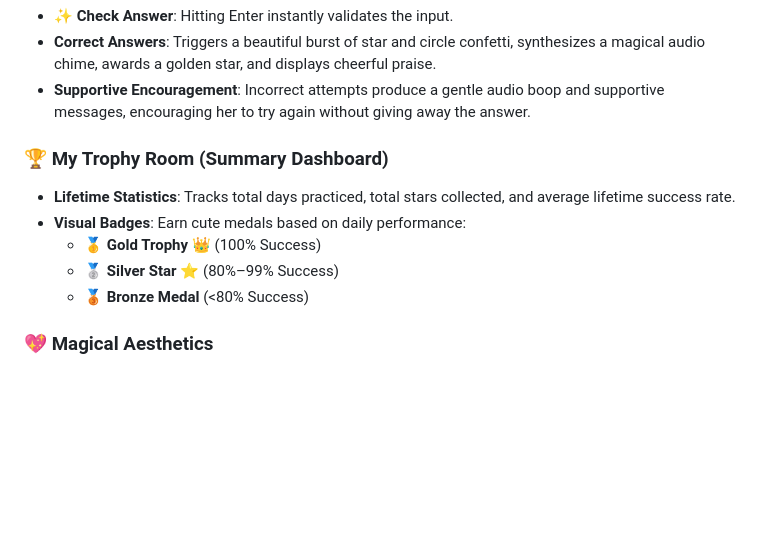
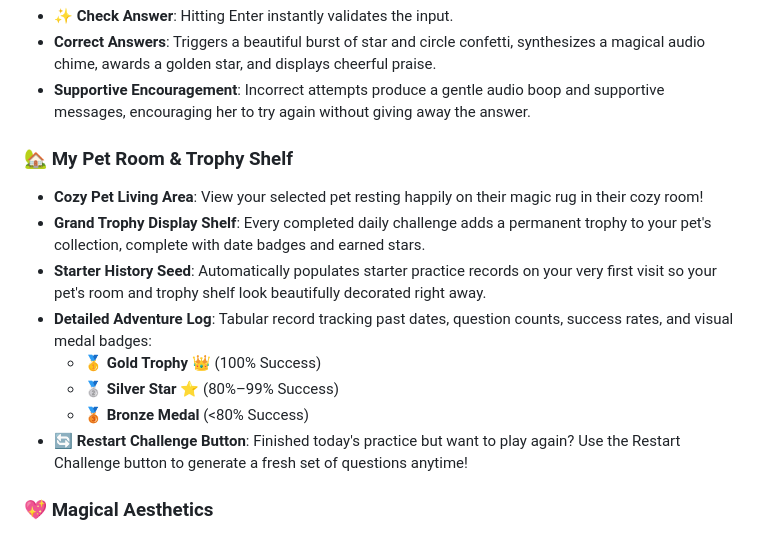
Before and after one commit to HclX/MathPractice, a Markdown page: README.md, the part around the change. Drawn GitHub-style; blank space fills up the shorter version.

Commit message:
docs: update README.md to detail My Pet Room, Grand Trophy Display Shelf, Restart Challenge button, and starter history features

```diff
--- a/README.md
+++ b/README.md
@@ -27,12 +27,15 @@ A delightful, premium, single-page web application designed specifically for an
 - **Correct Answers**: Triggers a beautiful burst of star and circle confetti, synthesizes a magical audio chime, awards a golden star, and displays cheerful praise.
 - **Supportive Encouragement**: Incorrect attempts produce a gentle audio boop and supportive messages, encouraging her to try again without giving away the answer.
 
-### 🏆 My Trophy Room (Summary Dashboard)
-- **Lifetime Statistics**: Tracks total days practiced, total stars collected, and average lifetime success rate.
-- **Visual Badges**: Earn cute medals based on daily performance:
+### 🏡 My Pet Room & Trophy Shelf
+- **Cozy Pet Living Area**: View your selected pet resting happily on their magic rug in their cozy room!
+- **Grand Trophy Display Shelf**: Every completed daily challenge adds a permanent trophy to your pet's collection, complete with date badges and earned stars.
+- **Starter History Seed**: Automatically populates starter practice records on your very first visit so your pet's room and trophy shelf look beautifully decorated right away.
+- **Detailed Adventure Log**: Tabular record tracking past dates, question counts, success rates, and visual medal badges:
   - 🥇 **Gold Trophy 👑** (100% Success)
   - 🥈 **Silver Star ⭐** (80%–99% Success)
   - 🥉 **Bronze Medal** (<80% Success)
+- **🔄 Restart Challenge Button**: Finished today's practice but want to play again? Use the Restart Challenge button to generate a fresh set of questions anytime!
 
 ### 💖 Magical Aesthetics
 - **Vibrant & Kid-Friendly**: Pastel pink, purple, and mint gradient styling with floating background emojis (🦄, 🌟, 💖, 🌸, 🎈).
```
